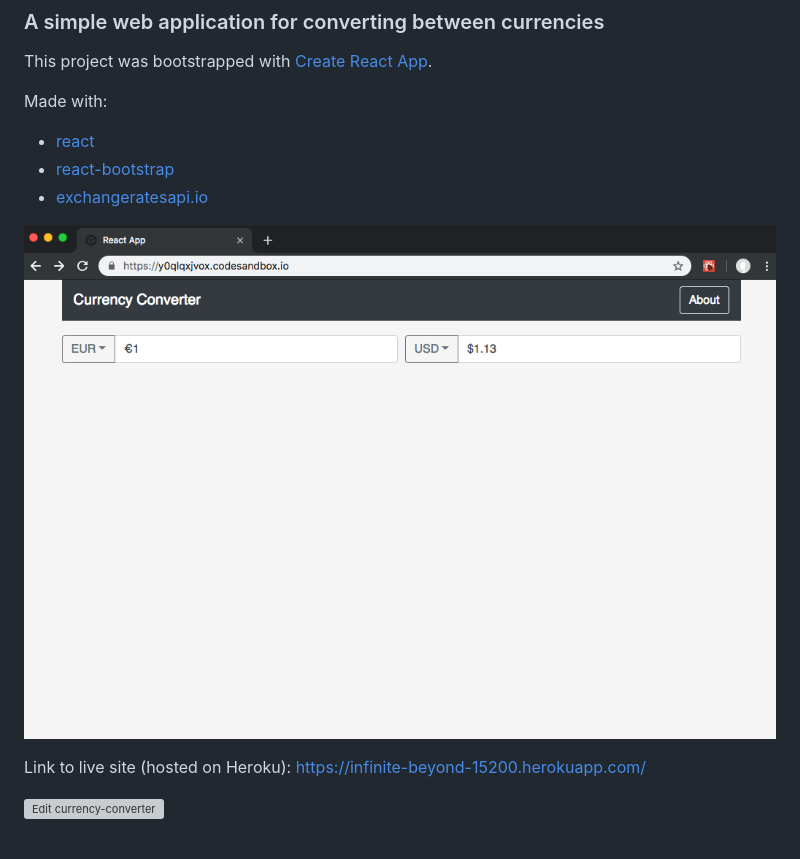
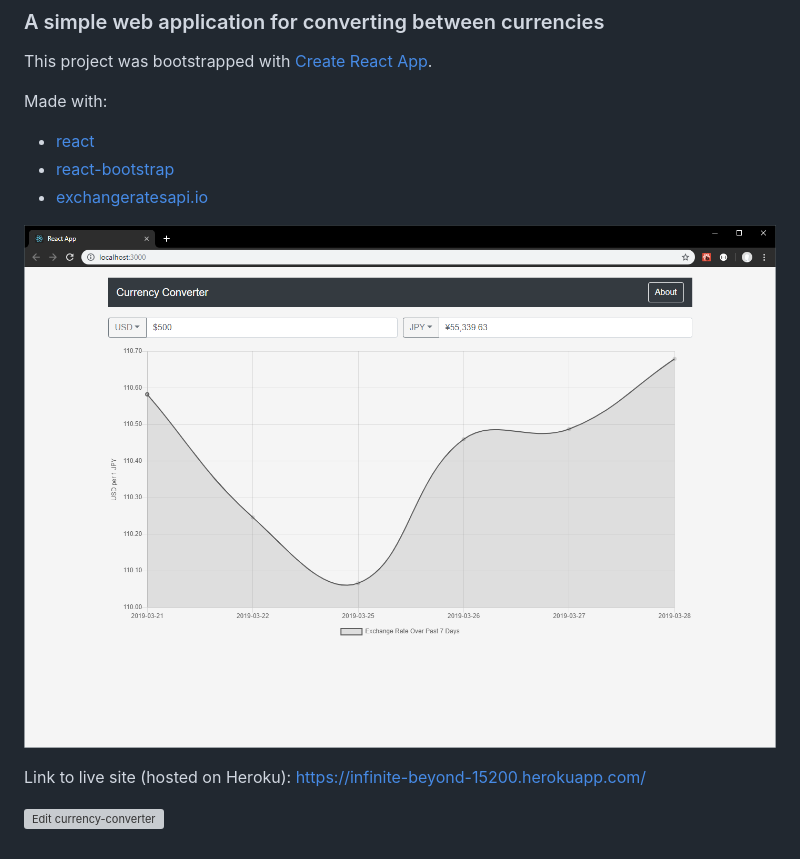
Before and after one commit to joshuamango/currency-converter, a Markdown page: README.md, the part around the change. Rendered like a GitHub page; pictures changed too: screenshot-updated.png (deleted), screenshot.png; grey boxes are pictures that could not be loaded.

Commit message:
Update Screenshot with new Graph feature

```diff
--- a/README.md
+++ b/README.md
@@ -11,7 +11,7 @@ Made with:
 - [react-bootstrap](https://github.com/react-bootstrap/react-bootstrap)
 - [exchangeratesapi.io](https://github.com/exchangeratesapi/exchangeratesapi)
 
-![Image](screenshot-updated.png)
+![Image](screenshot.png)
 
 Link to live site (hosted on Heroku): https://infinite-beyond-15200.herokuapp.com/
 
```
Also changed, not shown: 2 other files.
